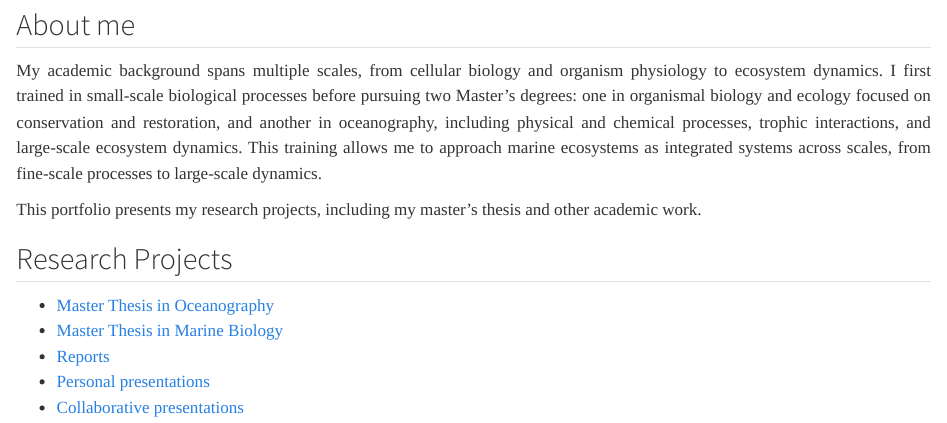
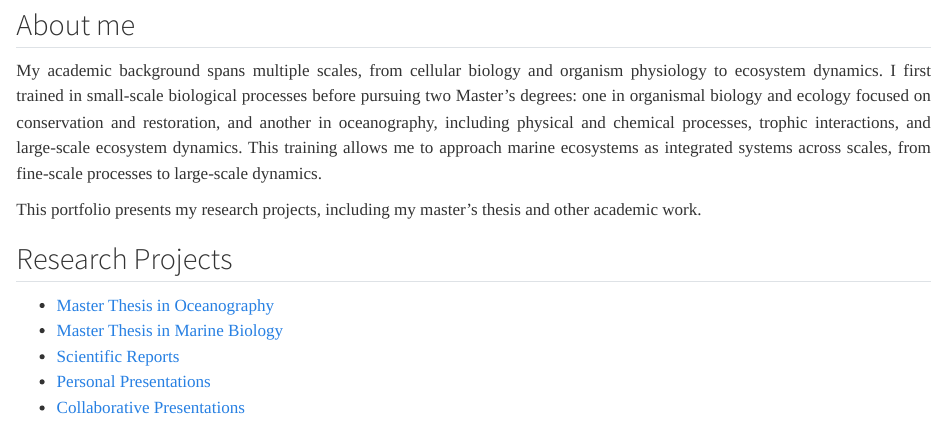
Before and after one commit to annenoevanhove-del/Portfolio, a Quarto document (index.qmd): the page in a window 1100 px wide, from 290 px down. Rendered offline with R 4.5, knitr and Pandoc in place of Quarto, with nearby package versions.

```diff
--- a/index.qmd
+++ b/index.qmd
@@ -52,6 +52,6 @@
 
 -   [Master Thesis in Oceanography](Master_thesis_2.html)
 -   [Master Thesis in Marine Biology](Master_thesis_1.html)
--   [Reports](Reports.html)
--   [Personal presentations](Presentations.html)
--   [Collaborative presentations](Group_Presentations.html)
+-   [Scientific Reports](Reports.html)
+-   [Personal Presentations](Presentations.html)
+-   [Collaborative Presentations](Group_Presentations.html)
```
Also changed, not shown: .quarto/idx/index.qmd.json, docs/search.json, 1 other file.
